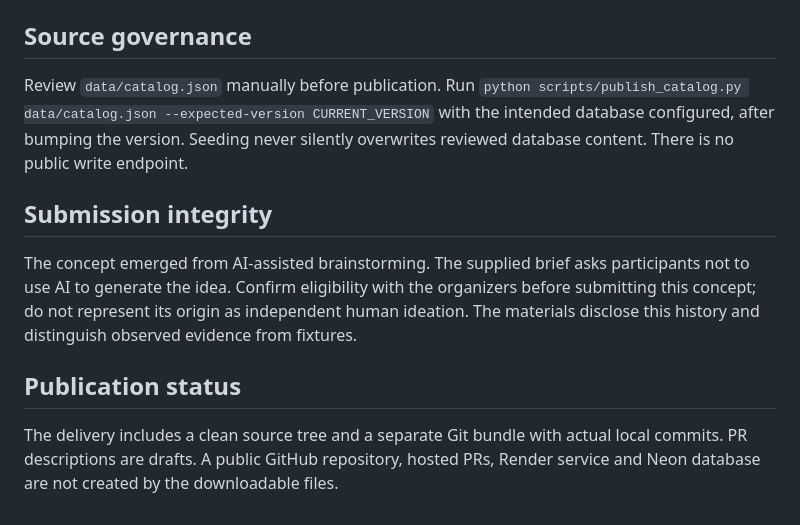
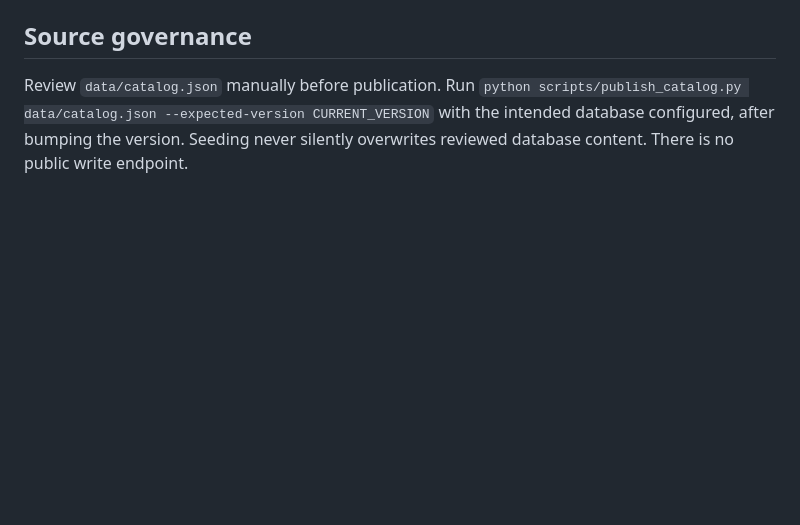
Before and after one commit to El-Moatasem/conflicting-answers, a Markdown page: README.md, the part around the change. Rendered like a GitHub page; blank space fills up the shorter version.

Commit message:
[MOD] Updating README.md

```diff
--- a/README.md
+++ b/README.md
@@ -84,16 +84,3 @@ Review `data/catalog.json` manually before publication. Run
 `python scripts/publish_catalog.py data/catalog.json --expected-version CURRENT_VERSION`
 with the intended database configured, after bumping the version. Seeding never silently
 overwrites reviewed database content. There is no public write endpoint.
-
-## Submission integrity
-
-The concept emerged from AI-assisted brainstorming. The supplied brief asks participants
-not to use AI to generate the idea. Confirm eligibility with the organizers before
-submitting this concept; do not represent its origin as independent human ideation.
-The materials disclose this history and distinguish observed evidence from fixtures.
-
-## Publication status
-
-The delivery includes a clean source tree and a separate Git bundle with actual local
-commits. PR descriptions are drafts. A public GitHub repository, hosted PRs, Render
-service and Neon database are not created by the downloadable files.
```
